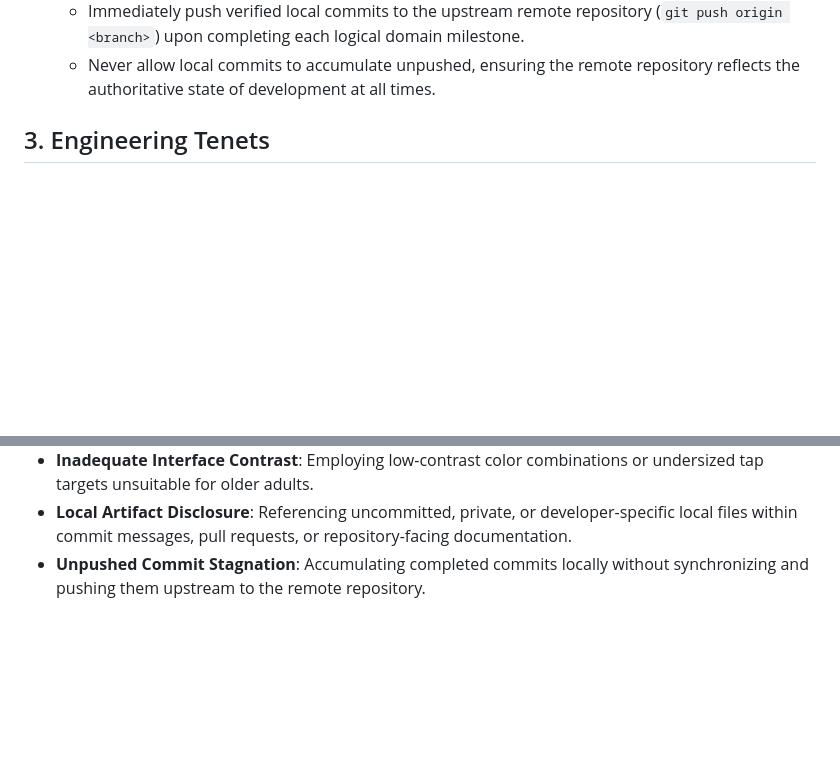
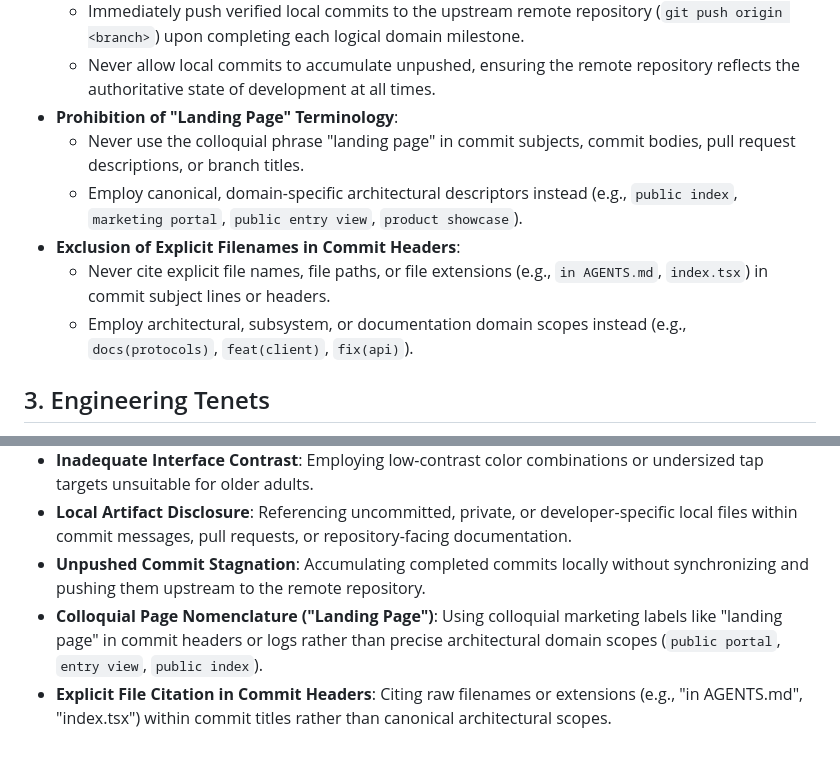
Before and after one commit to AshrafGalaxy/CareFlow_Kin, a Markdown page: AGENTS.md, 2 parts joined by grey strips. Rendered like a GitHub page; blank space fills up the shorter version.

Commit message:
docs(protocols): formalize commit naming and filename citation standards
Context:
Establish strict repository-wide version control naming protocols prohibiting colloquial terminology and raw filename citations within commit subject headers.

Modifications:
- Add explicit prohibition of the colloquial term 'landing page' in commit subjects, bodies, and pull requests to Section 2.
- Mandate exclusion of explicit filenames and file paths in commit headers in Section 2, requiring architectural domain scopes instead.
- Formalize Colloquial Page Nomenclature and Explicit File Citation in Commit Headers within Section 4 anti-patterns.

Verification:
- Inspected repository protocol integrity.
- Verified absence of uncommitted tooling artifacts.

```diff
--- a/AGENTS.md
+++ b/AGENTS.md
@@ -24,6 +24,12 @@
 - **Remote Synchronization (Mandatory Push Protocol)**:
   - Immediately push verified local commits to the upstream remote repository (`git push origin <branch>`) upon completing each logical domain milestone.
   - Never allow local commits to accumulate unpushed, ensuring the remote repository reflects the authoritative state of development at all times.
+- **Prohibition of "Landing Page" Terminology**:
+  - Never use the colloquial phrase "landing page" in commit subjects, commit bodies, pull request descriptions, or branch titles.
+  - Employ canonical, domain-specific architectural descriptors instead (e.g., `public index`, `marketing portal`, `public entry view`, `product showcase`).
+- **Exclusion of Explicit Filenames in Commit Headers**:
+  - Never cite explicit file names, file paths, or file extensions (e.g., `in AGENTS.md`, `index.tsx`) in commit subject lines or headers.
+  - Employ architectural, subsystem, or documentation domain scopes instead (e.g., `docs(protocols)`, `feat(client)`, `fix(api)`).
 
 ## 3. Engineering Tenets
 - **Git Hygiene and .gitignore Integrity**: Rigorously maintain `.gitignore`. Never allow untracked files, virtual environments, build outputs, or environment files into version control.
@@ -47,3 +53,5 @@
 - **Inadequate Interface Contrast**: Employing low-contrast color combinations or undersized tap targets unsuitable for older adults.
 - **Local Artifact Disclosure**: Referencing uncommitted, private, or developer-specific local files within commit messages, pull requests, or repository-facing documentation.
 - **Unpushed Commit Stagnation**: Accumulating completed commits locally without synchronizing and pushing them upstream to the remote repository.
+- **Colloquial Page Nomenclature ("Landing Page")**: Using colloquial marketing labels like "landing page" in commit headers or logs rather than precise architectural domain scopes (`public portal`, `entry view`, `public index`).
+- **Explicit File Citation in Commit Headers**: Citing raw filenames or extensions (e.g., "in AGENTS.md", "index.tsx") within commit titles rather than canonical architectural scopes.
```
